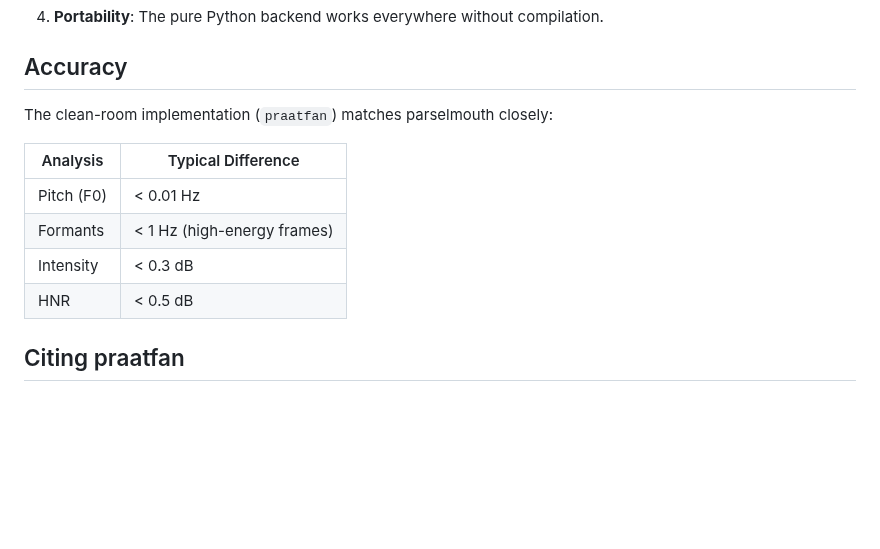
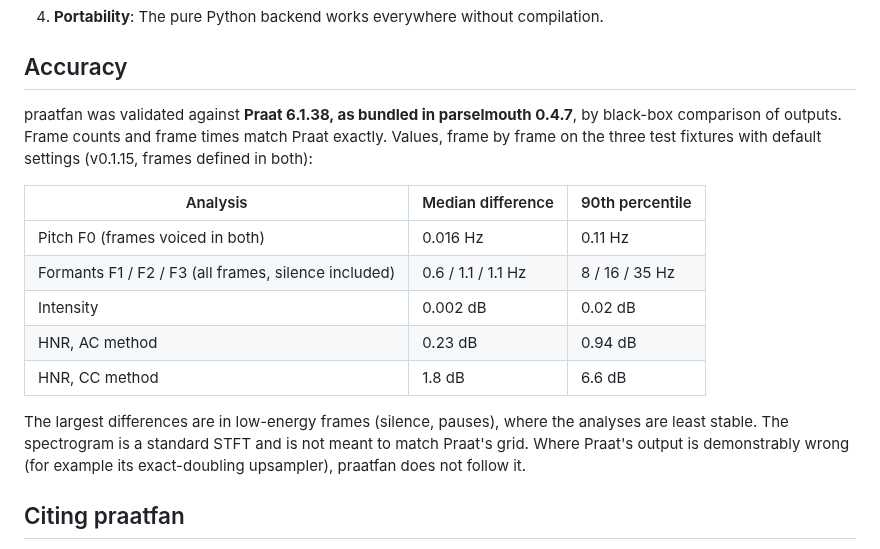
Before and after one commit to ucpresearch/praatfan-core-clean, a Markdown page: README.md, the part around the change. Drawn GitHub-style; blank space fills up the shorter version.

Commit message:
README: name the Praat version validated against; current accuracy numbers
Validated against Praat 6.1.38 (parselmouth 0.4.7). The accuracy table is
replaced by measured v0.1.15 medians and 90th percentiles on the test
fixtures; the old "< 0.01 Hz" pitch and "< 0.5 dB" HNR figures did not
hold.

Co-Authored-By: Claude Opus 5.5 <noreply@anthropic.com>
Claude-Session: https://claude.ai/code/session_01Xw8egAQPZRiSNtNmUPqBa6

```diff
--- a/README.md
+++ b/README.md
@@ -514,14 +514,24 @@ single-threaded run at any thread count.
 
 ## Accuracy
 
-The clean-room implementation (`praatfan`) matches parselmouth closely:
+praatfan was validated against **Praat 6.1.38, as bundled in parselmouth
+0.4.7**, by black-box comparison of outputs. Frame counts and frame times
+match Praat exactly. Values, frame by frame on the three test fixtures with
+default settings (v0.1.15, frames defined in both):
 
-| Analysis | Typical Difference |
-|----------|-------------------|
-| Pitch (F0) | < 0.01 Hz |
-| Formants | < 1 Hz (high-energy frames) |
-| Intensity | < 0.3 dB |
-| HNR | < 0.5 dB |
+| Analysis | Median difference | 90th percentile |
+|----------|-------------------|-----------------|
+| Pitch F0 (frames voiced in both) | 0.016 Hz | 0.11 Hz |
+| Formants F1 / F2 / F3 (all frames, silence included) | 0.6 / 1.1 / 1.1 Hz | 8 / 16 / 35 Hz |
+| Intensity | 0.002 dB | 0.02 dB |
+| HNR, AC method | 0.23 dB | 0.94 dB |
+| HNR, CC method | 1.8 dB | 6.6 dB |
+
+The largest differences are in low-energy frames (silence, pauses), where
+the analyses are least stable. The spectrogram is a standard STFT and is
+not meant to match Praat's grid. Where Praat's output is demonstrably
+wrong (for example its exact-doubling upsampler), praatfan does not follow
+it.
 
 ## Citing praatfan
 
```
